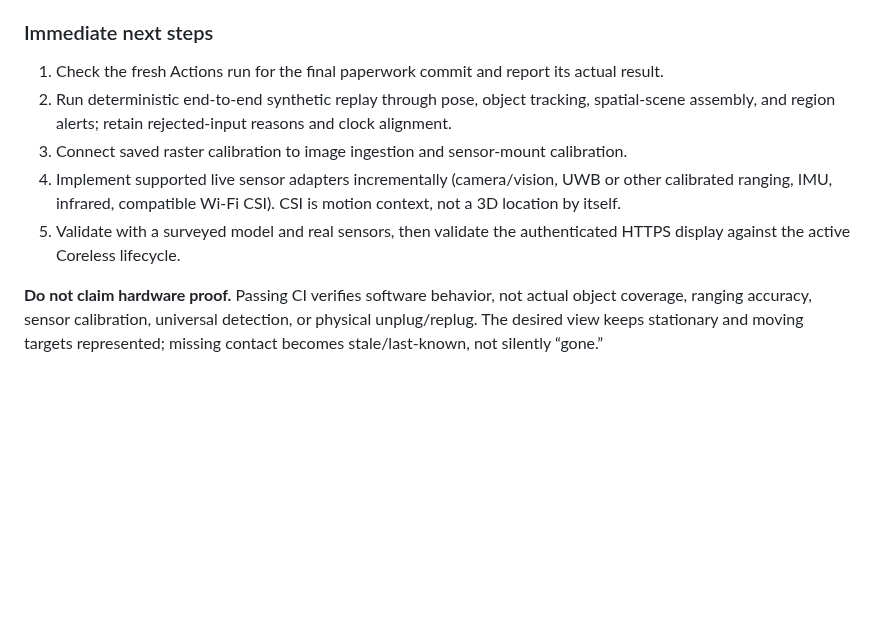
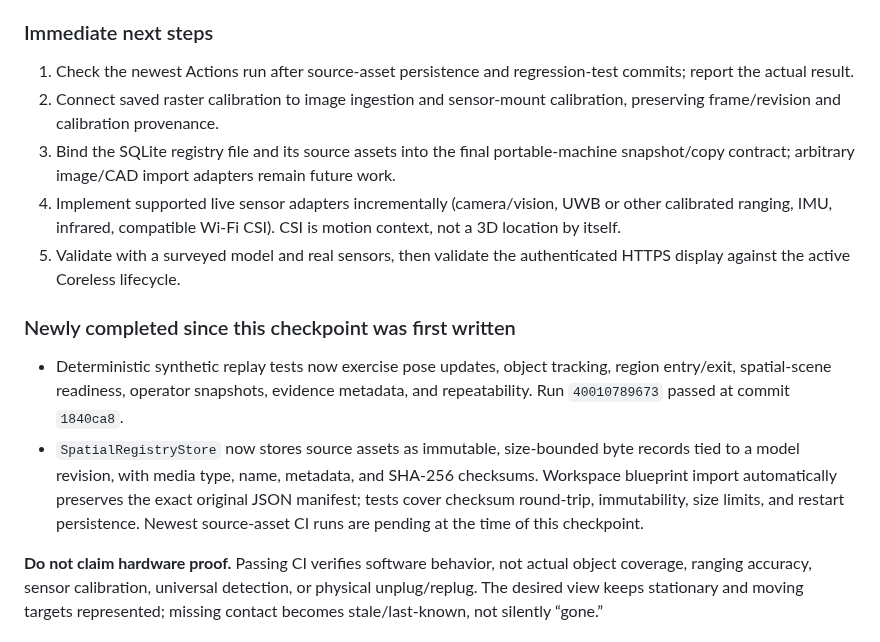
Before and after one commit to buccees/Coreless-64, a Markdown page: HANDOFF.md, the part around the change. GitHub-like rendering; blank space fills up the shorter version.

Commit message:
Update VIGIL checkpoint with source asset persistence

```diff
--- a/HANDOFF.md
+++ b/HANDOFF.md
@@ -545,10 +545,14 @@ The code path and regression tests are in GitHub; check the latest runs for curr
 - [Latest published Control Room workflow before this paperwork pass](https://github.com/buccees/Coreless-64/actions/runs/40005525144) succeeded. New documentation commits will trigger new runs.
 
 ### Immediate next steps
-1. Check the fresh Actions run for the final paperwork commit and report its actual result.
-2. Run deterministic end-to-end synthetic replay through pose, object tracking, spatial-scene assembly, and region alerts; retain rejected-input reasons and clock alignment.
-3. Connect saved raster calibration to image ingestion and sensor-mount calibration.
+1. Check the newest Actions run after source-asset persistence and regression-test commits; report the actual result.
+2. Connect saved raster calibration to image ingestion and sensor-mount calibration, preserving frame/revision and calibration provenance.
+3. Bind the SQLite registry file and its source assets into the final portable-machine snapshot/copy contract; arbitrary image/CAD import adapters remain future work.
 4. Implement supported live sensor adapters incrementally (camera/vision, UWB or other calibrated ranging, IMU, infrared, compatible Wi-Fi CSI). CSI is motion context, not a 3D location by itself.
 5. Validate with a surveyed model and real sensors, then validate the authenticated HTTPS display against the active Coreless lifecycle.
 
+### Newly completed since this checkpoint was first written
+- Deterministic synthetic replay tests now exercise pose updates, object tracking, region entry/exit, spatial-scene readiness, operator snapshots, evidence metadata, and repeatability. Run `40010789673` passed at commit `1840ca8`.
+- `SpatialRegistryStore` now stores source assets as immutable, size-bounded byte records tied to a model revision, with media type, name, metadata, and SHA-256 checksums. Workspace blueprint import automatically preserves the exact original JSON manifest; tests cover checksum round-trip, immutability, size limits, and restart persistence. Newest source-asset CI runs are pending at the time of this checkpoint.
+
 **Do not claim hardware proof.** Passing CI verifies software behavior, not actual object coverage, ranging accuracy, sensor calibration, universal detection, or physical unplug/replug. The desired view keeps stationary and moving targets represented; missing contact becomes stale/last-known, not silently “gone.”
```
